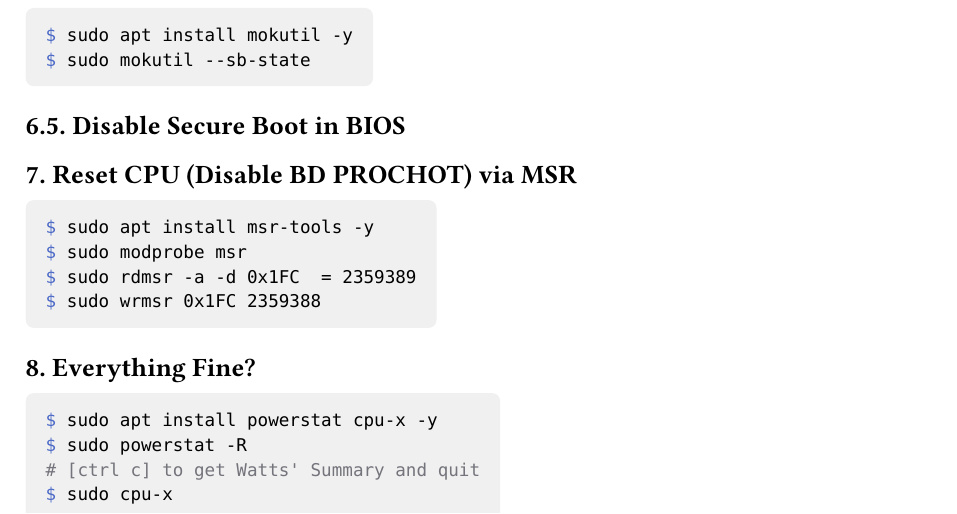
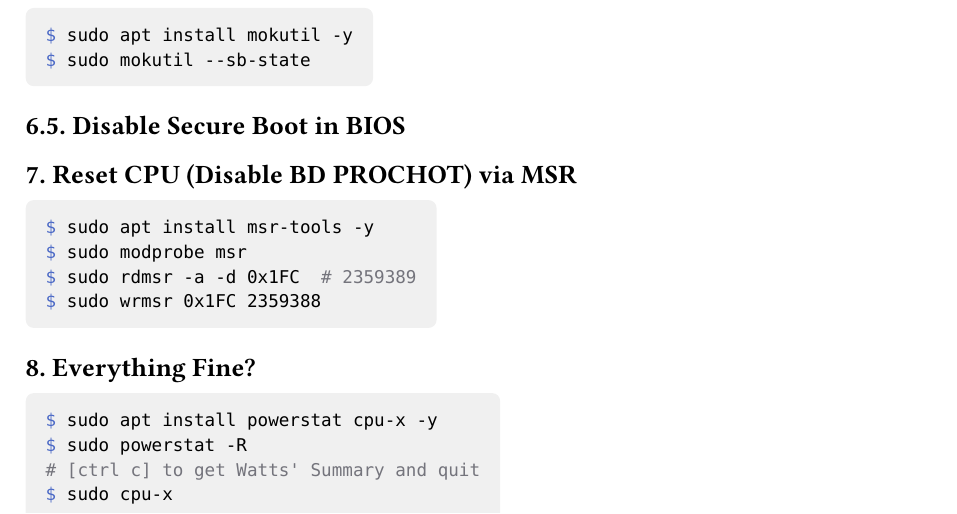
Before and after one commit to HackYardo/Lau_rho_alpha, a Typst document (computing/git_linux_markdown_regex/cpu-freq.typ): part of page 1 of 2, cut so that both start at the same text. Compiled offline with Typst 0.15.

Commit message:
minor fix

````diff
--- a/computing/git_linux_markdown_regex/cpu-freq.typ
+++ b/computing/git_linux_markdown_regex/cpu-freq.typ
@@ -43,7 +43,7 @@ $ sudo mokutil --sb-state
 ```sh
 $ sudo apt install msr-tools -y
 $ sudo modprobe msr
-$ sudo rdmsr -a -d 0x1FC  = 2359389
+$ sudo rdmsr -a -d 0x1FC  # 2359389
 $ sudo wrmsr 0x1FC 2359388
 ```
 
````
